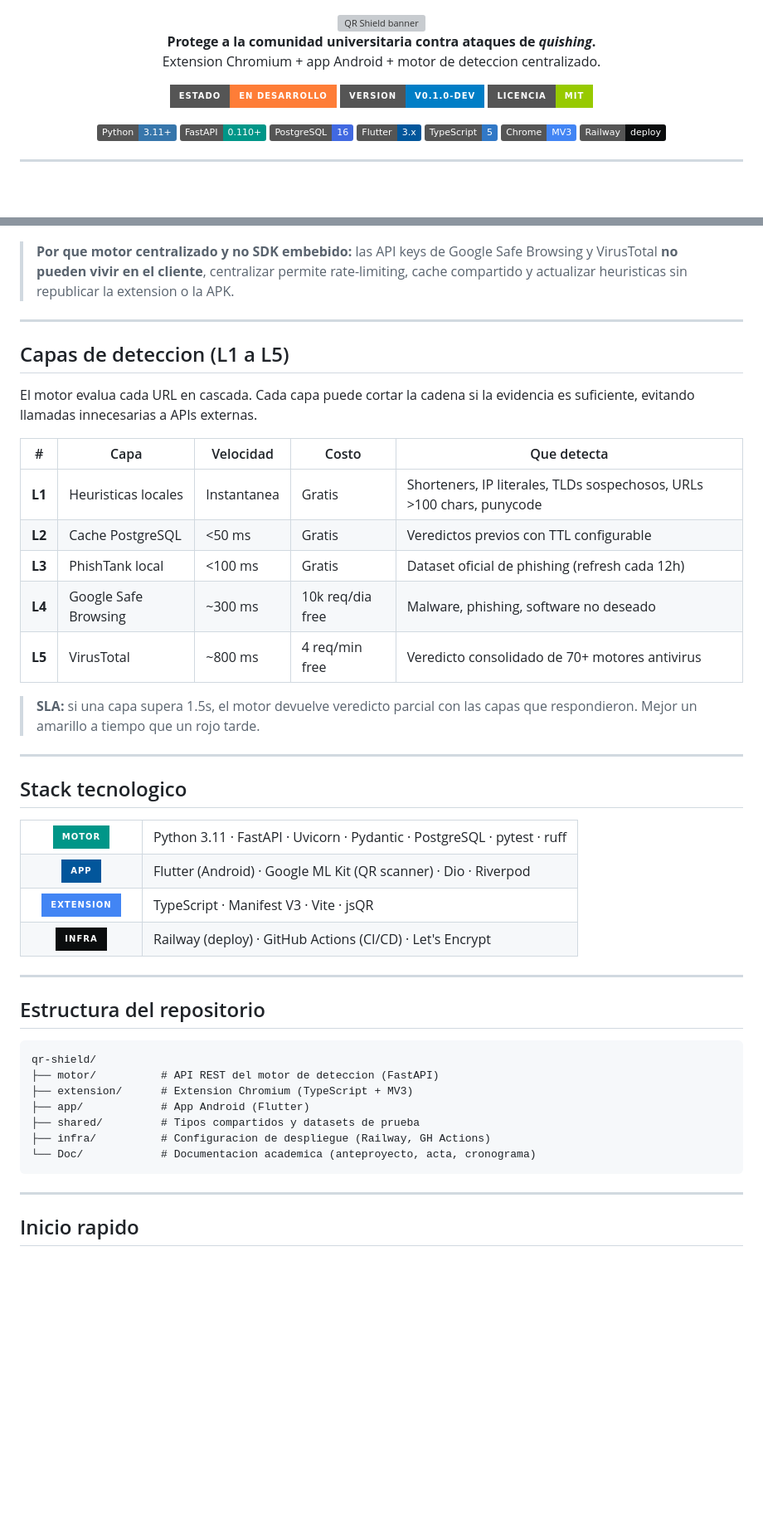
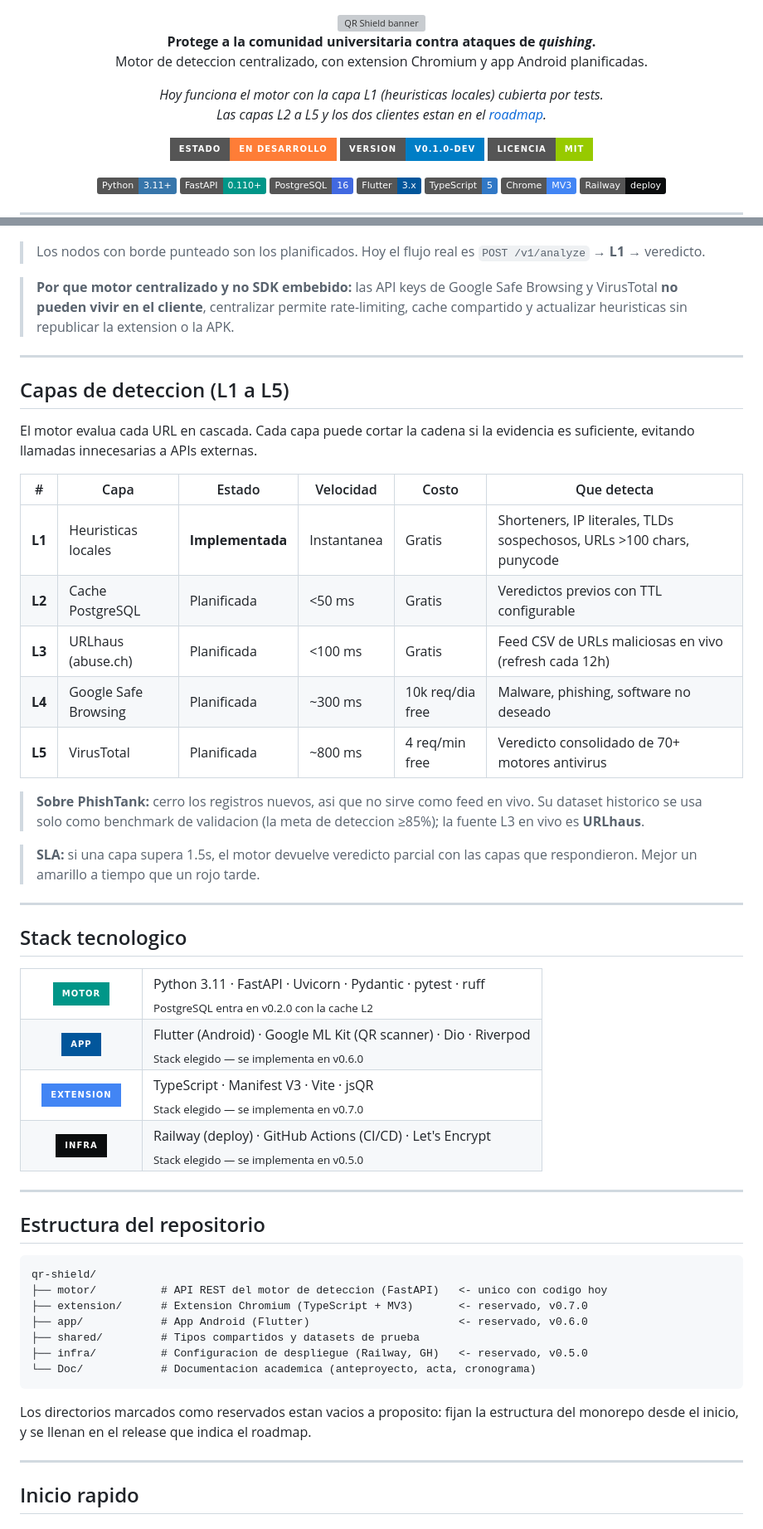
Before and after one commit to Mickaell22/qr-shield, a Markdown page: README.md, 2 parts joined by grey strips. Shown at 83% size. Rendered like a GitHub page; badges without logos; blank space fills up the shorter version; grey boxes are pictures that could not be loaded.

Commit message:
docs: separa lo implementado del roadmap y corrige la fuente L3
El README hablaba en presente de la extension, la app y la cascada
completa, que todavia no existen: los directorios extension/, app/ e
infra/ estan vacios y el motor solo tiene L1. Ahora el encabezado
declara el alcance real, las caracteristicas se dividen en implementado
y planificado, la tabla L1-L5 lleva columna de estado y el diagrama
marca en punteado lo pendiente.

Corrige tambien la fuente de L3: PhishTank cerro los registros nuevos,
asi que el feed en vivo es URLhaus (abuse.ch) y PhishTank queda solo
como benchmark de validacion.

````diff
--- a/README.md
+++ b/README.md
@@ -4,7 +4,12 @@
 
 <p>
   <strong>Protege a la comunidad universitaria contra ataques de <em>quishing</em>.</strong><br/>
-  Extension Chromium + app Android + motor de deteccion centralizado.
+  Motor de deteccion centralizado, con extension Chromium y app Android planificadas.
+</p>
+
+<p>
+  <em>Hoy funciona el motor con la capa L1 (heuristicas locales) cubierta por tests.<br/>
+  Las capas L2 a L5 y los dos clientes estan en el <a href="#roadmap">roadmap</a>.</em>
 </p>
 
 <p>
@@ -113,4 +129,7 @@ flowchart LR
 ```
+
+> Los nodos con borde punteado son los planificados. Hoy el flujo real es
+> `POST /v1/analyze` → **L1** → veredicto.
 
 > **Por que motor centralizado y no SDK embebido:**
 > las API keys de Google Safe Browsing y VirusTotal **no pueden vivir en el cliente**,
@@ -124,13 +143,17 @@ flowchart LR
 El motor evalua cada URL en cascada. Cada capa puede cortar la cadena si la
 evidencia es suficiente, evitando llamadas innecesarias a APIs externas.
 
-| # | Capa | Velocidad | Costo | Que detecta |
-|---|---|---|---|---|
-| **L1** | Heuristicas locales | Instantanea | Gratis | Shorteners, IP literales, TLDs sospechosos, URLs >100 chars, punycode |
-| **L2** | Cache PostgreSQL | <50 ms | Gratis | Veredictos previos con TTL configurable |
-| **L3** | PhishTank local | <100 ms | Gratis | Dataset oficial de phishing (refresh cada 12h) |
-| **L4** | Google Safe Browsing | ~300 ms | 10k req/dia free | Malware, phishing, software no deseado |
-| **L5** | VirusTotal | ~800 ms | 4 req/min free | Veredicto consolidado de 70+ motores antivirus |
+| # | Capa | Estado | Velocidad | Costo | Que detecta |
+|---|---|---|---|---|---|
+| **L1** | Heuristicas locales | **Implementada** | Instantanea | Gratis | Shorteners, IP literales, TLDs sospechosos, URLs >100 chars, punycode |
+| **L2** | Cache PostgreSQL | Planificada | <50 ms | Gratis | Veredictos previos con TTL configurable |
+| **L3** | URLhaus (abuse.ch) | Planificada | <100 ms | Gratis | Feed CSV de URLs maliciosas en vivo (refresh cada 12h) |
+| **L4** | Google Safe Browsing | Planificada | ~300 ms | 10k req/dia free | Malware, phishing, software no deseado |
+| **L5** | VirusTotal | Planificada | ~800 ms | 4 req/min free | Veredicto consolidado de 70+ motores antivirus |
+
+> **Sobre PhishTank:** cerro los registros nuevos, asi que no sirve como feed en vivo. Su
+> dataset historico se usa solo como benchmark de validacion (la meta de deteccion ≥85%);
+> la fuente L3 en vivo es **URLhaus**.
 
 > **SLA:** si una capa supera 1.5s, el motor devuelve veredicto parcial con
 > las capas que respondieron. Mejor un amarillo a tiempo que un rojo tarde.
@@ -144,25 +167,29 @@ evidencia es suficiente, evitando llamadas innecesarias a APIs externas.
     <td align="center" width="120">
       <img src="https://img.shields.io/badge/-Motor-009688?style=for-the-badge" />
     </td>
-    <td>Python 3.11 · FastAPI · Uvicorn · Pydantic · PostgreSQL · pytest · ruff</td>
+    <td>Python 3.11 · FastAPI · Uvicorn · Pydantic · pytest · ruff<br/>
+    <sub>PostgreSQL entra en v0.2.0 con la cache L2</sub></td>
   </tr>
   <tr>
     <td align="center">
       <img src="https://img.shields.io/badge/-App-02569B?style=for-the-badge" />
     </td>
-    <td>Flutter (Android) · Google ML Kit (QR scanner) · Dio · Riverpod</td>
+    <td>Flutter (Android) · Google ML Kit (QR scanner) · Dio · Riverpod<br/>
+    <sub>Stack elegido — se implementa en v0.6.0</sub></td>
   </tr>
   <tr>
     <td align="center">
       <img src="https://img.shields.io/badge/-Extension-4285F4?style=for-the-badge" />
     </td>
-    <td>TypeScript · Manifest V3 · Vite · jsQR</td>
+    <td>TypeScript · Manifest V3 · Vite · jsQR<br/>
+    <sub>Stack elegido — se implementa en v0.7.0</sub></td>
   </tr>
   <tr>
     <td align="center">
       <img src="https://img.shields.io/badge/-Infra-0B0D0E?style=for-the-badge" />
     </td>
-    <td>Railway (deploy) · GitHub Actions (CI/CD) · Let's Encrypt</td>
+    <td>Railway (deploy) · GitHub Actions (CI/CD) · Let's Encrypt<br/>
+    <sub>Stack elegido — se implementa en v0.5.0</sub></td>
   </tr>
 </table>
 
@@ -172,13 +199,16 @@ evidencia es suficiente, evitando llamadas innecesarias a APIs externas.
 
 ```
 qr-shield/
-├── motor/          # API REST del motor de deteccion (FastAPI)
-├── extension/      # Extension Chromium (TypeScript + MV3)
-├── app/            # App Android (Flutter)
+├── motor/          # API REST del motor de deteccion (FastAPI)   <- unico con codigo hoy
+├── extension/      # Extension Chromium (TypeScript + MV3)       <- reservado, v0.7.0
+├── app/            # App Android (Flutter)                       <- reservado, v0.6.0
 ├── shared/         # Tipos compartidos y datasets de prueba
-├── infra/          # Configuracion de despliegue (Railway, GH Actions)
+├── infra/          # Configuracion de despliegue (Railway, GH)   <- reservado, v0.5.0
 └── Doc/            # Documentacion academica (anteproyecto, acta, cronograma)
 ```
+
+Los directorios marcados como reservados estan vacios a proposito: fijan la estructura
+del monorepo desde el inicio, y se llenan en el release que indica el roadmap.
 
 ---
 
````
Also changed, not shown: other parts of README.md (+18 -7 lines).
